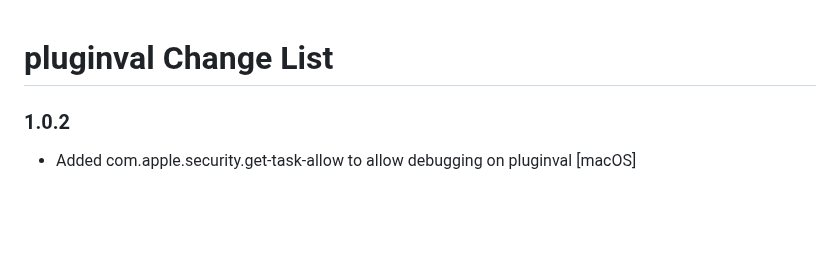
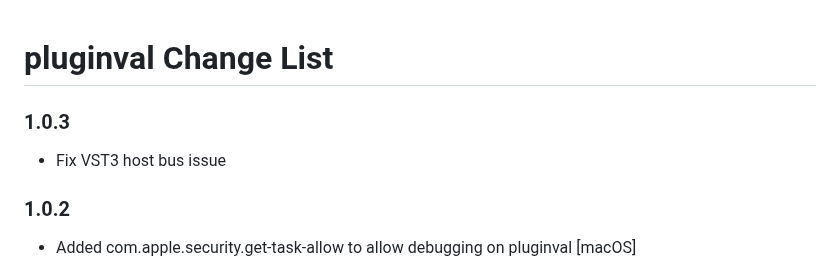
Before and after one commit to Tracktion/pluginval, a Markdown page: CHANGELIST.md, the part around the change. Rendered like a GitHub page; blank space fills up the shorter version.

```diff
--- a/CHANGELIST.md
+++ b/CHANGELIST.md
@@ -1,4 +1,7 @@
 # pluginval Change List
+
+### 1.0.3
+-  Fix VST3 host bus issue
 
 ### 1.0.2
 - Added com.apple.security.get-task-allow to allow debugging on pluginval [macOS]
```
